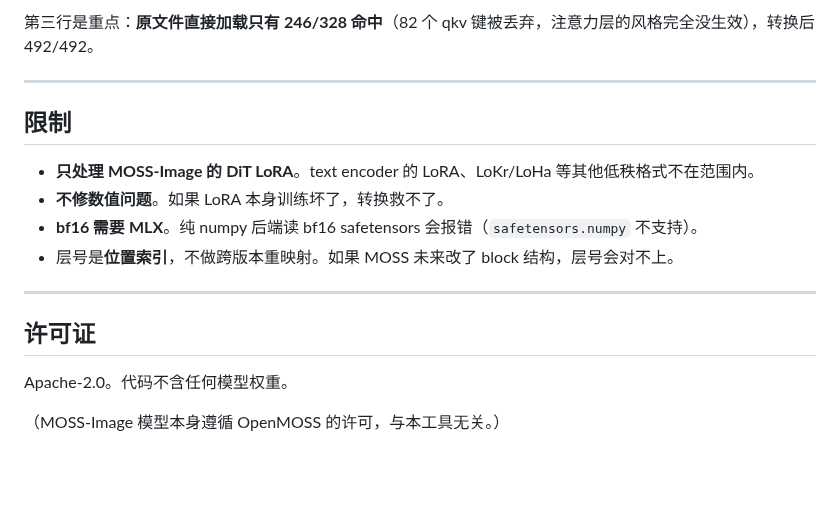
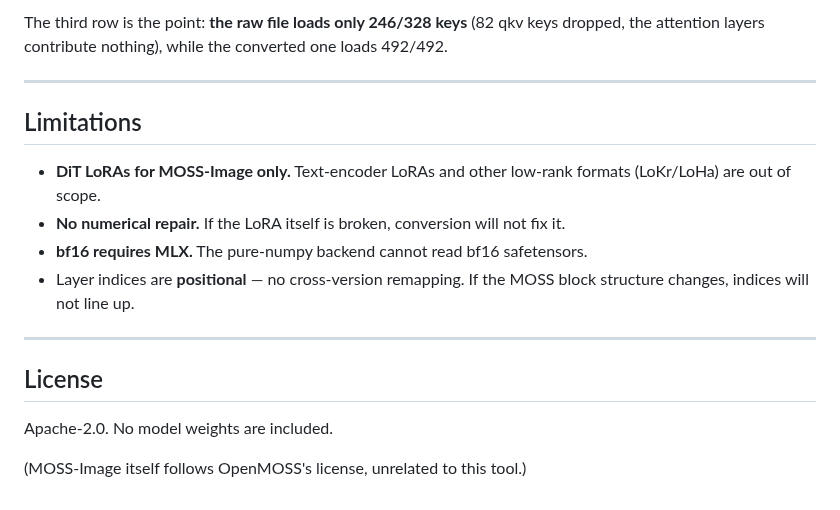
Before and after one commit to Gladess1102/moss-lora-convert, a Markdown page: README.md, the part around one of its changes. GitHub-like rendering; blank space fills up the shorter version.

```diff
--- a/README.md
+++ b/README.md
@@ -127,19 +139,19 @@ print(roundtrip_check('in.safetensors', '/tmp/a.back.safetensors', get_backend('
 
-第三行是重点：**原文件直接加载只有 246/328 命中**（82 个 qkv 键被丢弃，注意力层的风格完全没生效），转换后 492/492。
+The third row is the point: **the raw file loads only 246/328 keys** (82 qkv keys dropped, the attention layers contribute nothing), while the converted one loads 492/492.
 
 ---
 
-## 限制
+## Limitations
 
-- **只处理 MOSS-Image 的 DiT LoRA**。text encoder 的 LoRA、LoKr/LoHa 等其他低秩格式不在范围内。
-- **不修数值问题**。如果 LoRA 本身训练坏了，转换救不了。
-- **bf16 需要 MLX**。纯 numpy 后端读 bf16 safetensors 会报错（`safetensors.numpy` 不支持）。
-- 层号是**位置索引**，不做跨版本重映射。如果 MOSS 未来改了 block 结构，层号会对不上。
+- **DiT LoRAs for MOSS-Image only.** Text-encoder LoRAs and other low-rank formats (LoKr/LoHa) are out of scope.
+- **No numerical repair.** If the LoRA itself is broken, conversion will not fix it.
+- **bf16 requires MLX.** The pure-numpy backend cannot read bf16 safetensors.
+- Layer indices are **positional** — no cross-version remapping. If the MOSS block structure changes, indices will not line up.
 
 ---
 
-## 许可证
+## License
 
-Apache-2.0。代码不含任何模型权重。
+Apache-2.0. No model weights are included.
 
-（MOSS-Image 模型本身遵循 OpenMOSS 的许可，与本工具无关。）
+(MOSS-Image itself follows OpenMOSS's license, unrelated to this tool.)
```
Also changed, not shown: other parts of README.md (+69 -57 lines), README.zh-CN.md (added, +157 -0 lines), docs/before-after.png (added), 1 other file.
